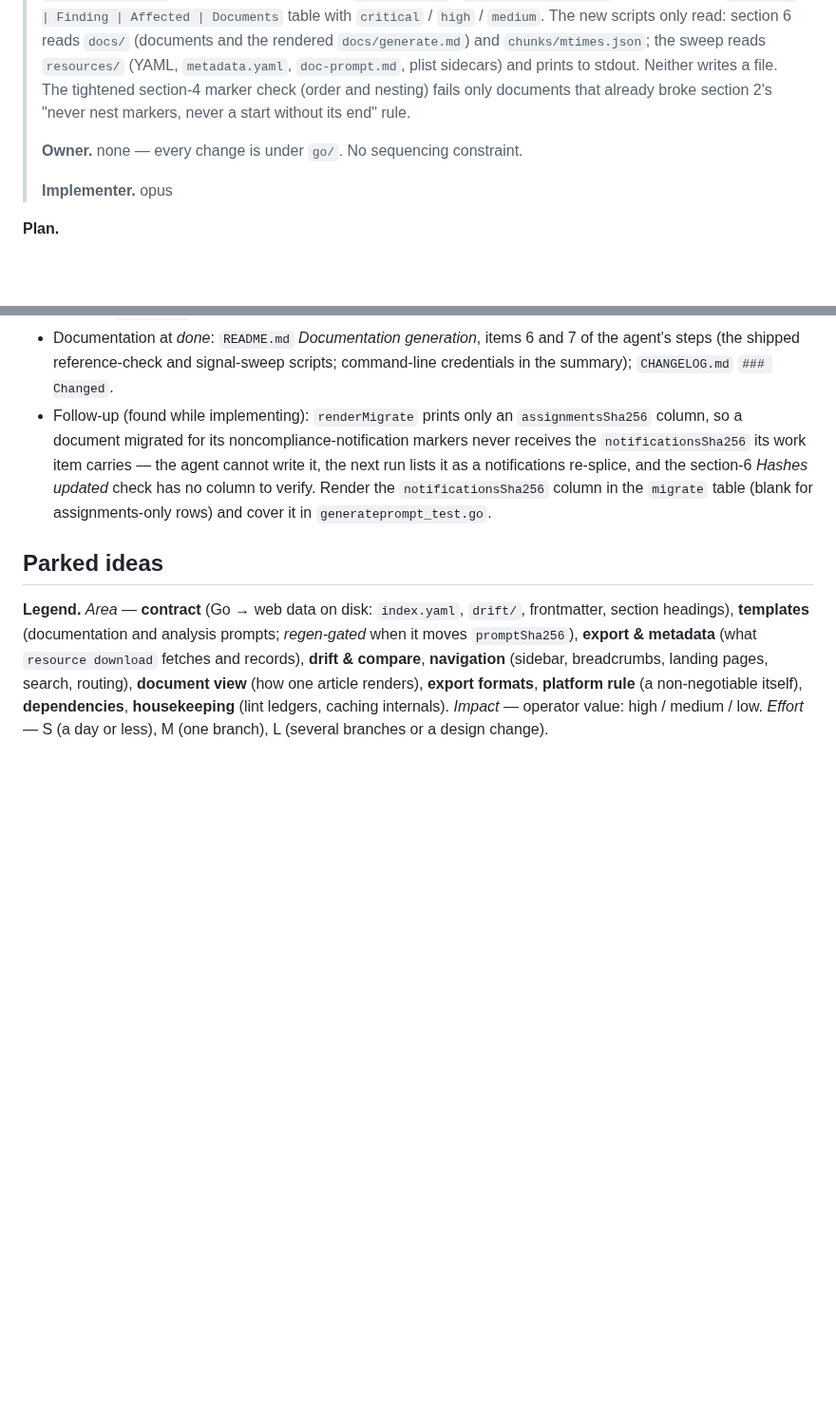
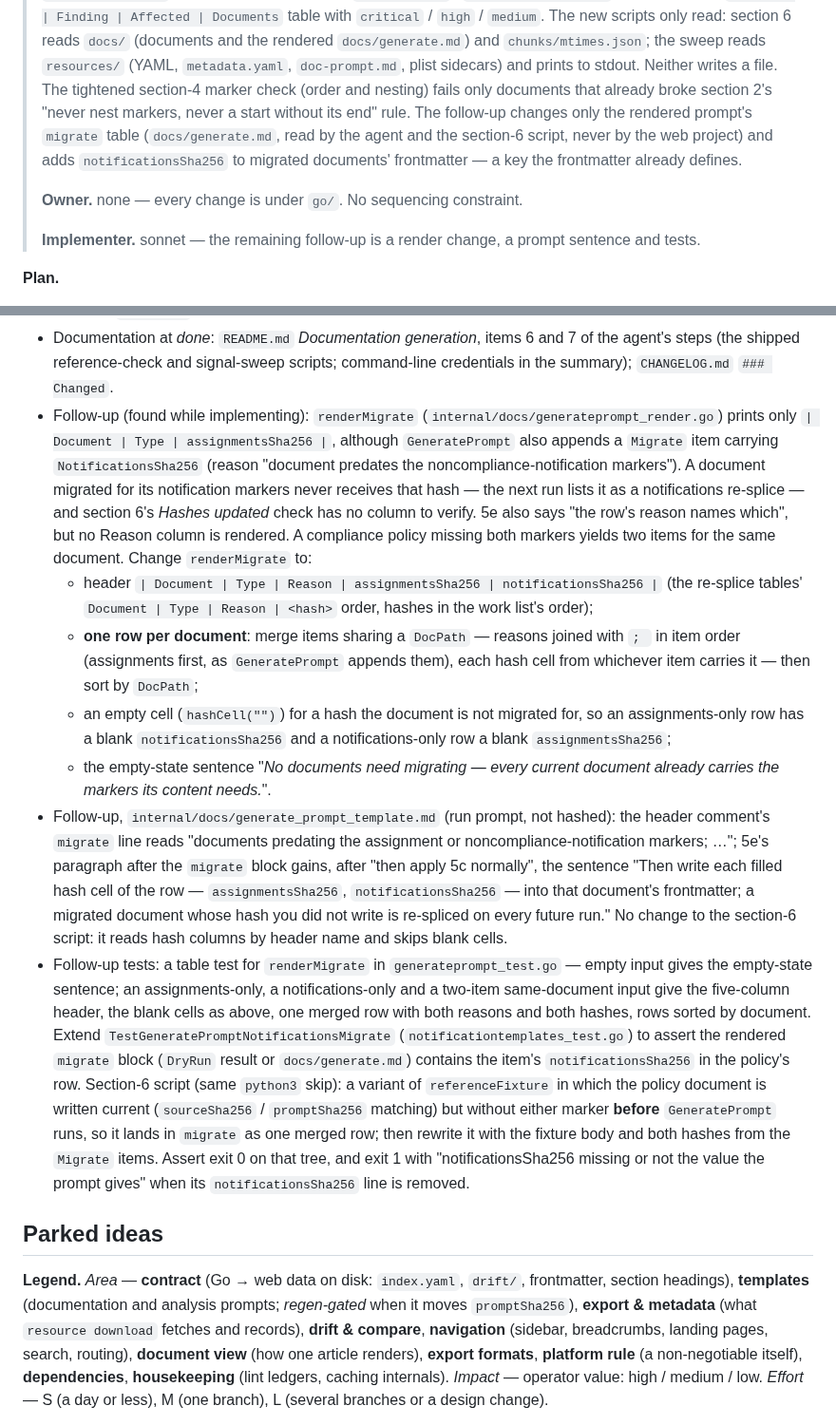
Before and after one commit to Schumann-IT/azure-resource-downloader, a Markdown page: go/NEXT-ITERATIONS.md, 2 parts joined by grey strips. Shown at 95% size. Drawn GitHub-style; blank space fills up the shorter version.

Commit message:
docs(go): refine the migrate table's notification hash
Co-Authored-By: Claude Opus 5.5 (1M context) <noreply@anthropic.com>
Claude-Session: https://claude.ai/code/session_01Jk4vHSrbHHXwvMzQXjrGXe

```diff
--- a/go/NEXT-ITERATIONS.md
+++ b/go/NEXT-ITERATIONS.md
@@ -49,11 +49,14 @@ or miss a finding because of a script it got wrong.
 > read: section 6 reads `docs/` (documents and the rendered `docs/generate.md`) and `chunks/mtimes.json`; the
 > sweep reads `resources/` (YAML, `metadata.yaml`, `doc-prompt.md`, plist sidecars) and prints to stdout.
 > Neither writes a file. The tightened section-4 marker check (order and nesting) fails only documents that
-> already broke section 2's "never nest markers, never a start without its end" rule.
+> already broke section 2's "never nest markers, never a start without its end" rule. The follow-up changes only
+> the rendered prompt's `migrate` table (`docs/generate.md`, read by the agent and the section-6 script, never by
+> the web project) and adds `notificationsSha256` to migrated documents' frontmatter — a key the frontmatter
+> already defines.
 >
 > **Owner.** none — every change is under `go/`. No sequencing constraint.
 >
-> **Implementer.** opus
+> **Implementer.** sonnet — the remaining follow-up is a render change, a prompt sentence and tests.
 
 **Plan.**
 
@@ -164,11 +167,38 @@ or miss a finding because of a script it got wrong.
 - Documentation at *done*: `README.md` *Documentation generation*, items 6 and 7 of the agent's steps (the
   shipped reference-check and signal-sweep scripts; command-line credentials in the summary); `CHANGELOG.md`
   `### Changed`.
-- Follow-up (found while implementing): `renderMigrate` prints only an `assignmentsSha256` column, so a document
-  migrated for its noncompliance-notification markers never receives the `notificationsSha256` its work item
-  carries — the agent cannot write it, the next run lists it as a notifications re-splice, and the section-6
-  *Hashes updated* check has no column to verify. Render the `notificationsSha256` column in the `migrate`
-  table (blank for assignments-only rows) and cover it in `generateprompt_test.go`.
+- Follow-up (found while implementing): `renderMigrate` (`internal/docs/generateprompt_render.go`) prints only
+  `| Document | Type | assignmentsSha256 |`, although `GeneratePrompt` also appends a `Migrate` item carrying
+  `NotificationsSha256` (reason "document predates the noncompliance-notification markers"). A document migrated
+  for its notification markers never receives that hash — the next run lists it as a notifications re-splice —
+  and section 6's *Hashes updated* check has no column to verify. 5e also says "the row's reason names which",
+  but no Reason column is rendered. A compliance policy missing both markers yields two items for the same
+  document. Change `renderMigrate` to:
+  - header `| Document | Type | Reason | assignmentsSha256 | notificationsSha256 |` (the re-splice tables'
+    `Document | Type | Reason | <hash>` order, hashes in the work list's order);
+  - **one row per document**: merge items sharing a `DocPath` — reasons joined with `; ` in item order
+    (assignments first, as `GeneratePrompt` appends them), each hash cell from whichever item carries it — then
+    sort by `DocPath`;
+  - an empty cell (`hashCell("")`) for a hash the document is not migrated for, so an assignments-only row has a
+    blank `notificationsSha256` and a notifications-only row a blank `assignmentsSha256`;
+  - the empty-state sentence "_No documents need migrating — every current document already carries the markers
+    its content needs._".
+- Follow-up, `internal/docs/generate_prompt_template.md` (run prompt, not hashed): the header comment's `migrate`
+  line reads "documents predating the assignment or noncompliance-notification markers; …"; 5e's paragraph after
+  the `migrate` block gains, after "then apply 5c normally", the sentence "Then write each filled hash cell of the
+  row — `assignmentsSha256`, `notificationsSha256` — into that document's frontmatter; a migrated document whose
+  hash you did not write is re-spliced on every future run." No change to the section-6 script: it reads hash
+  columns by header name and skips blank cells.
+- Follow-up tests: a table test for `renderMigrate` in `generateprompt_test.go` — empty input gives the
+  empty-state sentence; an assignments-only, a notifications-only and a two-item same-document input give the
+  five-column header, the blank cells as above, one merged row with both reasons and both hashes, rows sorted by
+  document. Extend `TestGeneratePromptNotificationsMigrate` (`notificationtemplates_test.go`) to assert the
+  rendered `migrate` block (`DryRun` result or `docs/generate.md`) contains the item's `notificationsSha256` in
+  the policy's row. Section-6 script (same `python3` skip): a variant of `referenceFixture` in which the policy
+  document is written current (`sourceSha256` / `promptSha256` matching) but without either marker **before**
+  `GeneratePrompt` runs, so it lands in `migrate` as one merged row; then rewrite it with the fixture body and
+  both hashes from the `Migrate` items. Assert exit 0 on that tree, and exit 1 with
+  "notificationsSha256 missing or not the value the prompt gives" when its `notificationsSha256` line is removed.
 
 ## Parked ideas
 
```
